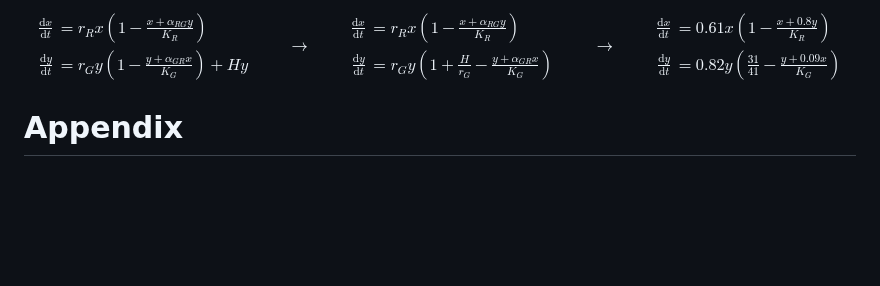
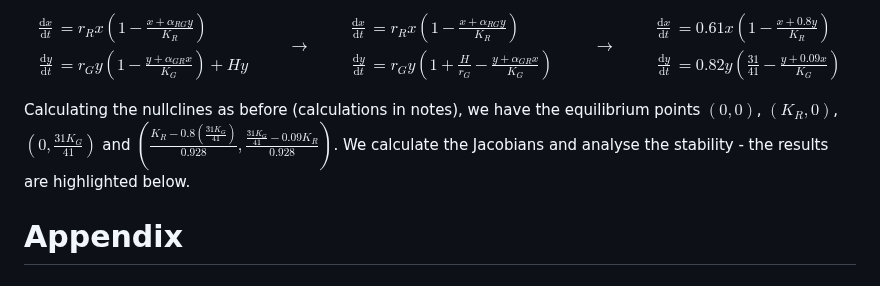
Before and after one commit to nickscer/ModellingSystems, a Markdown page: MA2MMS_ProjA_Gr1.md, the part around the change. Drawn GitHub-style; blank space fills up the shorter version.

Commit message:
Update MA2MMS_ProjA_Gr1.md
adding more to stability of harvesting

```diff
--- a/MA2MMS_ProjA_Gr1.md
+++ b/MA2MMS_ProjA_Gr1.md
@@ -346,6 +346,8 @@ $$
 \end{aligned}
 $$
 
+Calculating the nullclines as before (calculations in notes), we have the equilibrium points $(0,0)$, $(K_{R}, 0)$, $(0, \frac{31K_{G}}{41})$ and $(\frac{K_{R}-0.8(\frac{31K_{G}}{41})}{0.928}, \frac{\frac{31K_{G}}{41}-0.09K_{R}}{0.928})$. We calculate the Jacobians and analyse the stability - the results are highlighted below.
+
 
 # Appendix
 
```
